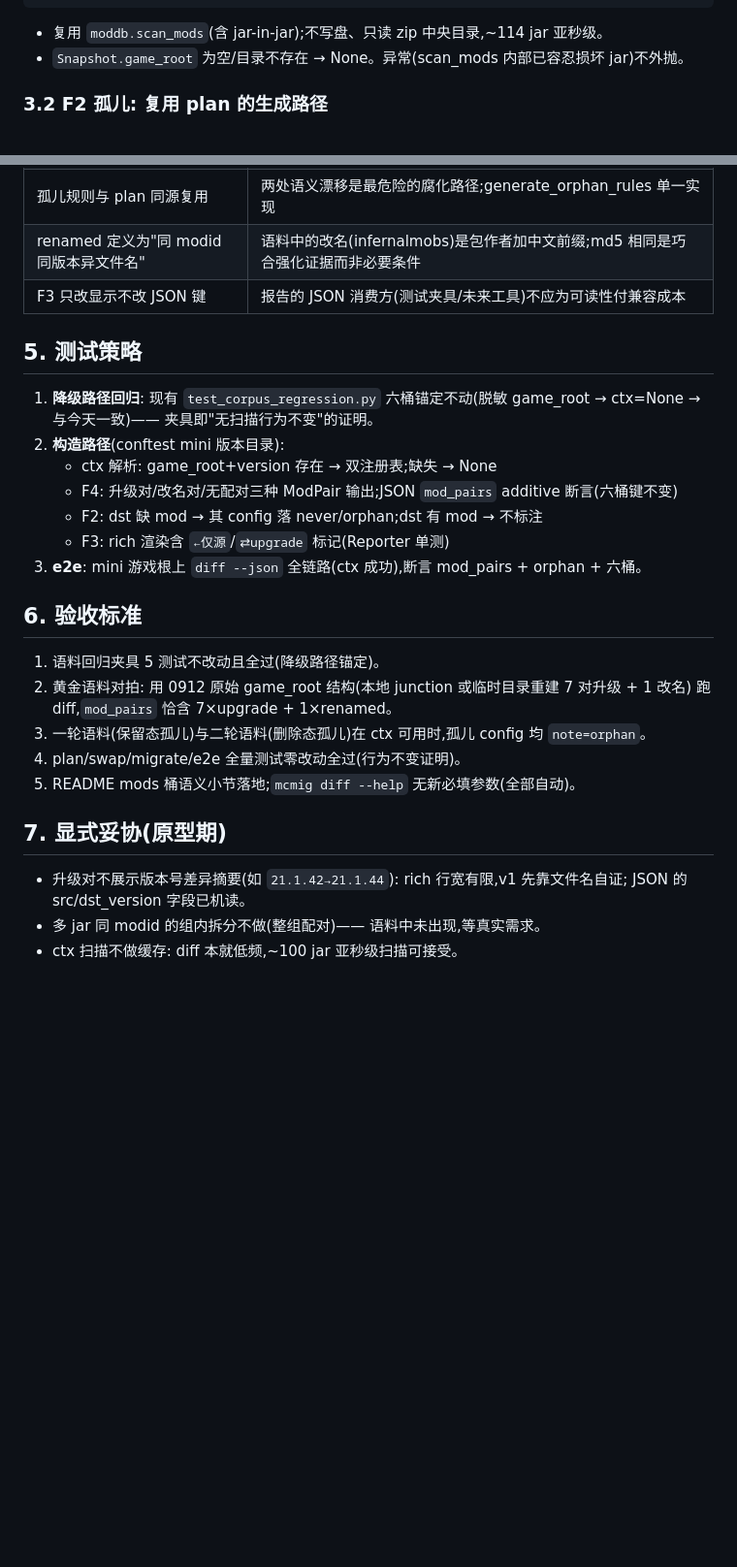
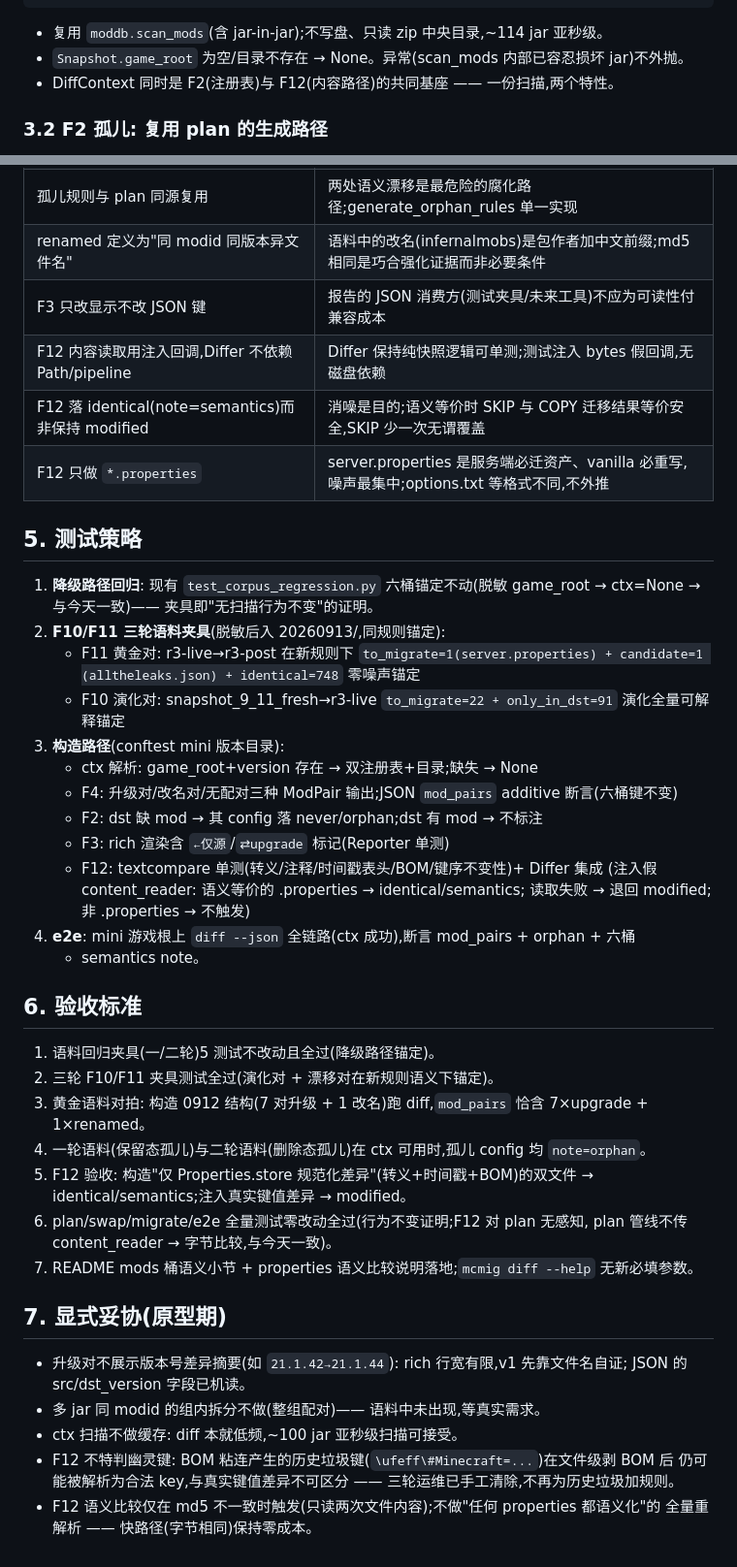
Before and after one commit to Nothing-ray/mcmigrator, a Markdown page: Reference/specs/2026-09-13-diff-mods-awareness-design.md, 2 parts joined by grey strips. Shown at 97% size. Rendered like a GitHub page; blank space fills up the shorter version.

Commit message:
docs(spec): 纳入三轮语料修订 — F12 properties 语义比较入范围 + F10/F11 夹具锚定

```diff
--- a/Reference/specs/2026-09-13-diff-mods-awareness-design.md
+++ b/Reference/specs/2026-09-13-diff-mods-awareness-design.md
@@ -61,6 +74,7 @@ def resolve_diff_context(src: Snapshot, dst: Snapshot) -> DiffContext | None:
 
 - 复用 `moddb.scan_mods`(含 jar-in-jar);不写盘、只读 zip 中央目录,~114 jar 亚秒级。
 - `Snapshot.game_root` 为空/目录不存在 → None。异常(scan_mods 内部已容忍损坏 jar)不外抛。
+- DiffContext 同时是 F2(注册表)与 F12(内容路径)的共同基座 —— 一份扫描,两个特性。
 
 ### 3.2 F2 孤儿: 复用 plan 的生成路径
 
@@ -115,26 +155,41 @@ class ModPair:
 | 孤儿规则与 plan 同源复用 | 两处语义漂移是最危险的腐化路径;generate_orphan_rules 单一实现 |
 | renamed 定义为"同 modid 同版本异文件名" | 语料中的改名(infernalmobs)是包作者加中文前缀;md5 相同是巧合强化证据而非必要条件 |
 | F3 只改显示不改 JSON 键 | 报告的 JSON 消费方(测试夹具/未来工具)不应为可读性付兼容成本 |
+| F12 内容读取用注入回调,Differ 不依赖 Path/pipeline | Differ 保持纯快照逻辑可单测;测试注入 bytes 假回调,无磁盘依赖 |
+| F12 落 identical(note=semantics)而非保持 modified | 消噪是目的;语义等价时 SKIP 与 COPY 迁移结果等价安全,SKIP 少一次无谓覆盖 |
+| F12 只做 `*.properties` | server.properties 是服务端必迁资产、vanilla 必重写,噪声最集中;options.txt 等格式不同,不外推 |
 
 ## 5. 测试策略
 
 1. **降级路径回归**: 现有 `test_corpus_regression.py` 六桶锚定不动(脱敏 game_root → ctx=None
    → 与今天一致)—— 夹具即"无扫描行为不变"的证明。
-2. **构造路径**(conftest mini 版本目录):
-   - ctx 解析: game_root+version 存在 → 双注册表;缺失 → None
+2. **F10/F11 三轮语料夹具**(脱敏后入 20260913/,同规则锚定):
+   - F11 黄金对: r3-live→r3-post 在新规则下 `to_migrate=1(server.properties) + candidate=1
+     (alltheleaks.json) + identical=748` 零噪声锚定
+   - F10 演化对: snapshot_9_11_fresh→r3-live `to_migrate=22 + only_in_dst=91` 演化全量可解释锚定
+3. **构造路径**(conftest mini 版本目录):
+   - ctx 解析: game_root+version 存在 → 双注册表+目录;缺失 → None
    - F4: 升级对/改名对/无配对三种 ModPair 输出;JSON `mod_pairs` additive 断言(六桶键不变)
    - F2: dst 缺 mod → 其 config 落 never/orphan;dst 有 mod → 不标注
    - F3: rich 渲染含 `←仅源`/`⇄upgrade` 标记(Reporter 单测)
-3. **e2e**: mini 游戏根上 `diff --json` 全链路(ctx 成功),断言 mod_pairs + orphan + 六桶。
+   - F12: textcompare 单测(转义/注释/时间戳表头/BOM/键序不变性)+ Differ 集成
+     (注入假 content_reader: 语义等价的 .properties → identical/semantics;
+     读取失败 → 退回 modified;非 .properties → 不触发)
+4. **e2e**: mini 游戏根上 `diff --json` 全链路(ctx 成功),断言 mod_pairs + orphan + 六桶
+   + semantics note。
 
 ## 6. 验收标准
 
-1. 语料回归夹具 5 测试不改动且全过(降级路径锚定)。
-2. 黄金语料对拍: 用 0912 原始 game_root 结构(本地 junction 或临时目录重建 7 对升级 + 1 改名)
-   跑 diff,`mod_pairs` 恰含 7×upgrade + 1×renamed。
-3. 一轮语料(保留态孤儿)与二轮语料(删除态孤儿)在 ctx 可用时,孤儿 config 均 `note=orphan`。
-4. plan/swap/migrate/e2e 全量测试零改动全过(行为不变证明)。
-5. README mods 桶语义小节落地;`mcmig diff --help` 无新必填参数(全部自动)。
+1. 语料回归夹具(一/二轮)5 测试不改动且全过(降级路径锚定)。
+2. 三轮 F10/F11 夹具测试全过(演化对 + 漂移对在新规则语义下锚定)。
+3. 黄金语料对拍: 构造 0912 结构(7 对升级 + 1 改名)跑 diff,`mod_pairs` 恰含
+   7×upgrade + 1×renamed。
+4. 一轮语料(保留态孤儿)与二轮语料(删除态孤儿)在 ctx 可用时,孤儿 config 均 `note=orphan`。
+5. F12 验收: 构造"仅 Properties.store 规范化差异"(转义+时间戳+BOM)的双文件 →
+   identical/semantics;注入真实键值差异 → modified。
+6. plan/swap/migrate/e2e 全量测试零改动全过(行为不变证明;F12 对 plan 无感知,
+   plan 管线不传 content_reader → 字节比较,与今天一致)。
+7. README mods 桶语义小节 + properties 语义比较说明落地;`mcmig diff --help` 无新必填参数。
 
 ## 7. 显式妥协(原型期)
 
@@ -142,3 +197,7 @@ class ModPair:
   JSON 的 src/dst_version 字段已机读。
 - 多 jar 同 modid 的组内拆分不做(整组配对)—— 语料中未出现,等真实需求。
 - ctx 扫描不做缓存: diff 本就低频,~100 jar 亚秒级扫描可接受。
+- F12 不特判幽灵键: BOM 粘连产生的历史垃圾键(`\ufeff\#Minecraft=...`)在文件级剥 BOM 后
+  仍可能被解析为合法 key,与真实键值差异不可区分 —— 三轮运维已手工清除,不再为历史垃圾加规则。
+- F12 语义比较仅在 md5 不一致时触发(只读两次文件内容);不做"任何 properties 都语义化"的
+  全量重解析 —— 快路径(字节相同)保持零成本。
```
Also changed, not shown: other parts of Reference/specs/2026-09-13-diff-mods-awareness-design.md (+49 -10 lines).
